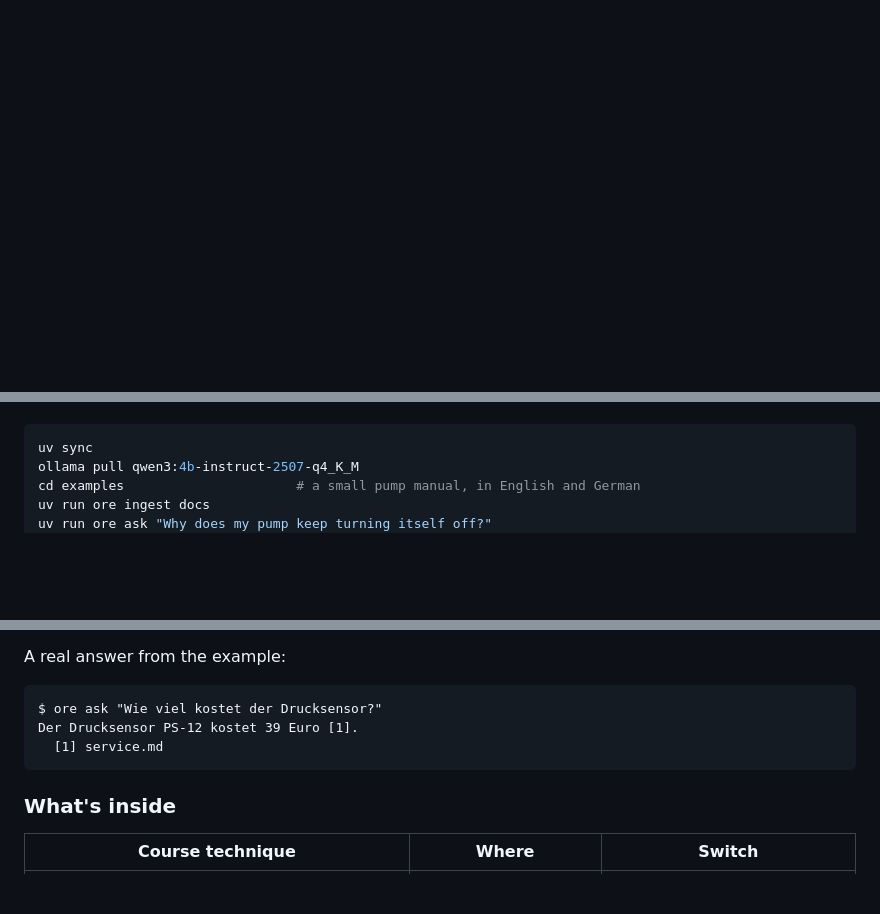
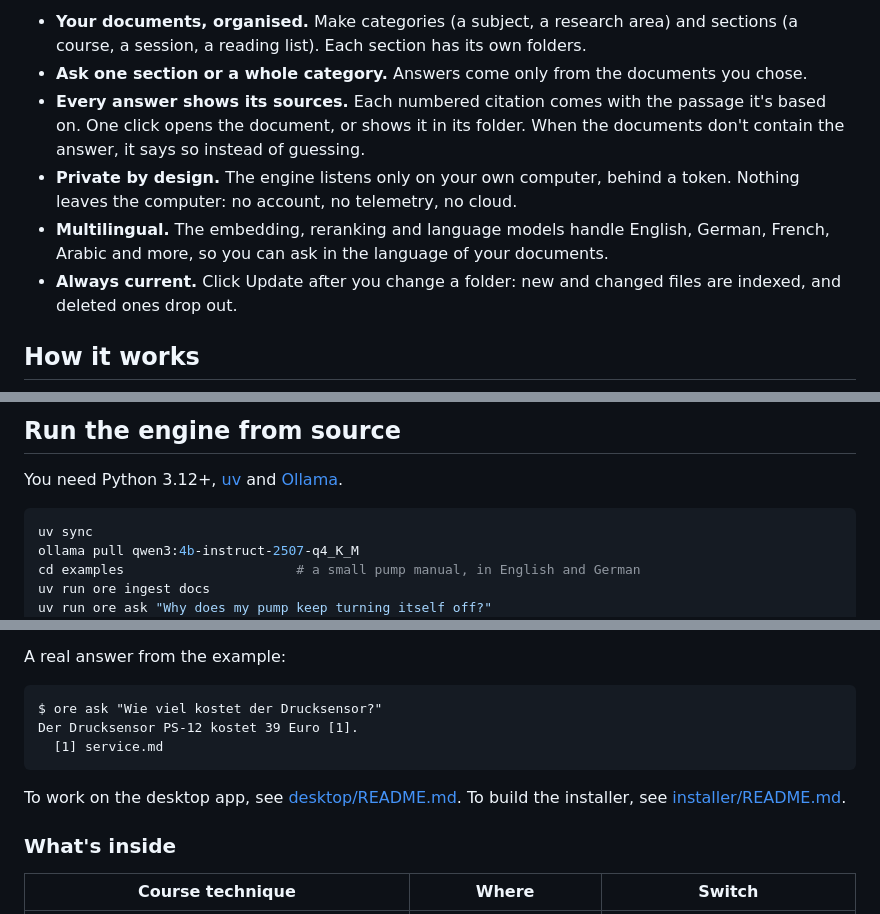
Before and after one commit to Carthavate/open-rag-engine, a Markdown page: README.md, 3 parts joined by grey strips. Drawn GitHub-style; blank space fills up the shorter version.

````diff
--- a/README.md
+++ b/README.md
@@ -17,0 +36,14 @@ one folder and run the `.exe`. It brings its own models and works offline.
+- **Your documents, organised.** Make categories (a subject, a research area) and sections (a course, a session, a
+  reading list). Each section has its own folders.
+- **Ask one section or a whole category.** Answers come only from the documents you chose.
+- **Every answer shows its sources.** Each numbered citation comes with the passage it's based on. One click opens the
+  document, or shows it in its folder. When the documents don't contain the answer, it says so instead of guessing.
+- **Private by design.** The engine listens only on your own computer, behind a token. Nothing leaves the computer: no
+  account, no telemetry, no cloud.
+- **Multilingual.** The embedding, reranking and language models handle English, German, French, Arabic and more, so
+  you can ask in the language of your documents.
+- **Always current.** Click Update after you change a folder: new and changed files are indexed, and deleted ones
+  drop out.
+
+## How it works
+
@@ -18,3 +81,6 @@ one folder and run the `.exe`. It brings its own models and works offline.
+## Run the engine from source
+
+You need Python 3.12+, [uv](https://docs.astral.sh/uv/) and [Ollama](https://ollama.com/).
 
 ```bash
 uv sync
@@ -37,6 +103,9 @@ Der Drucksensor PS-12 kostet 39 Euro [1].
   [1] service.md
 ```
 
+To work on the desktop app, see [desktop/README.md](desktop/README.md). To build the installer, see
+[installer/README.md](installer/README.md).
+
 ### What's inside
 
 | Course technique | Where | Switch |
````
Also changed, not shown: other parts of README.md (+76 -30 lines), docs/images/open-rag-credits.png (added), docs/images/open-rag-dark.png (added), docs/images/open-rag-light.png (added).
